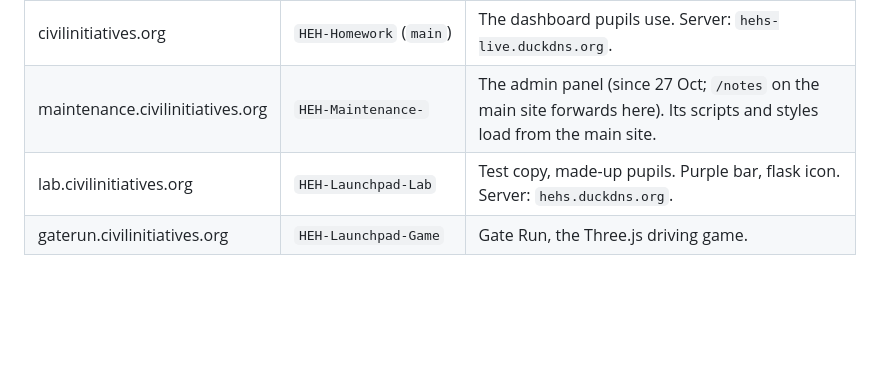
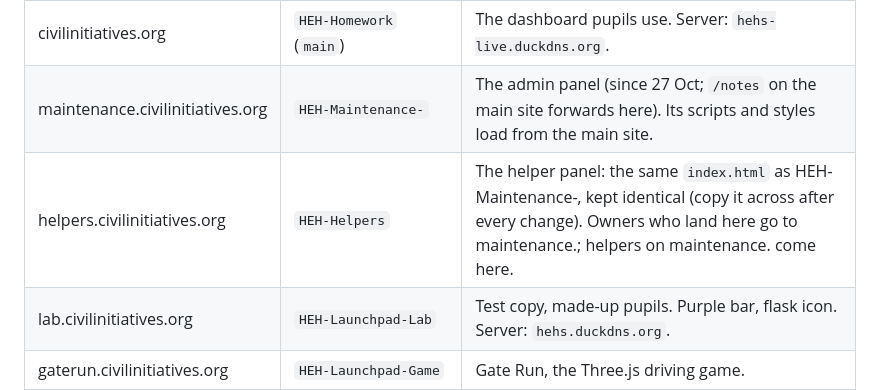
Before and after one commit to silocell/HEH-Launchpad-Lab, a Markdown page: claude-context.md, the part around the change. GitHub-like rendering; blank space fills up the shorter version.

Commit message:
Briefing: helper panel at helpers.civilinitiatives.org
Co-Authored-By: Claude Opus 5.5 <noreply@anthropic.com>
Claude-Session: https://claude.ai/code/session_01NWPUz6WZh9tBXEFV5Fys8s

```diff
--- a/claude-context.md
+++ b/claude-context.md
@@ -17,6 +17,7 @@ DNS at GoDaddy, pages on GitHub Pages with HTTPS.
 |---|---|---|
 | civilinitiatives.org | `HEH-Homework` (`main`) | The dashboard pupils use. Server: `hehs-live.duckdns.org`. |
 | maintenance.civilinitiatives.org | `HEH-Maintenance-` | The admin panel (since 27 Oct; `/notes` on the main site forwards here). Its scripts and styles load from the main site. |
+| helpers.civilinitiatives.org | `HEH-Helpers` | The helper panel: the same `index.html` as HEH-Maintenance-, kept identical (copy it across after every change). Owners who land here go to maintenance.; helpers on maintenance. come here. |
 | lab.civilinitiatives.org | `HEH-Launchpad-Lab` | Test copy, made-up pupils. Purple bar, flask icon. Server: `hehs.duckdns.org`. |
 | gaterun.civilinitiatives.org | `HEH-Launchpad-Game` | Gate Run, the Three.js driving game. |
 | games.civilinitiatives.org | `HEH-Launchpad-Scratch` | The six Scratch games. |
```
